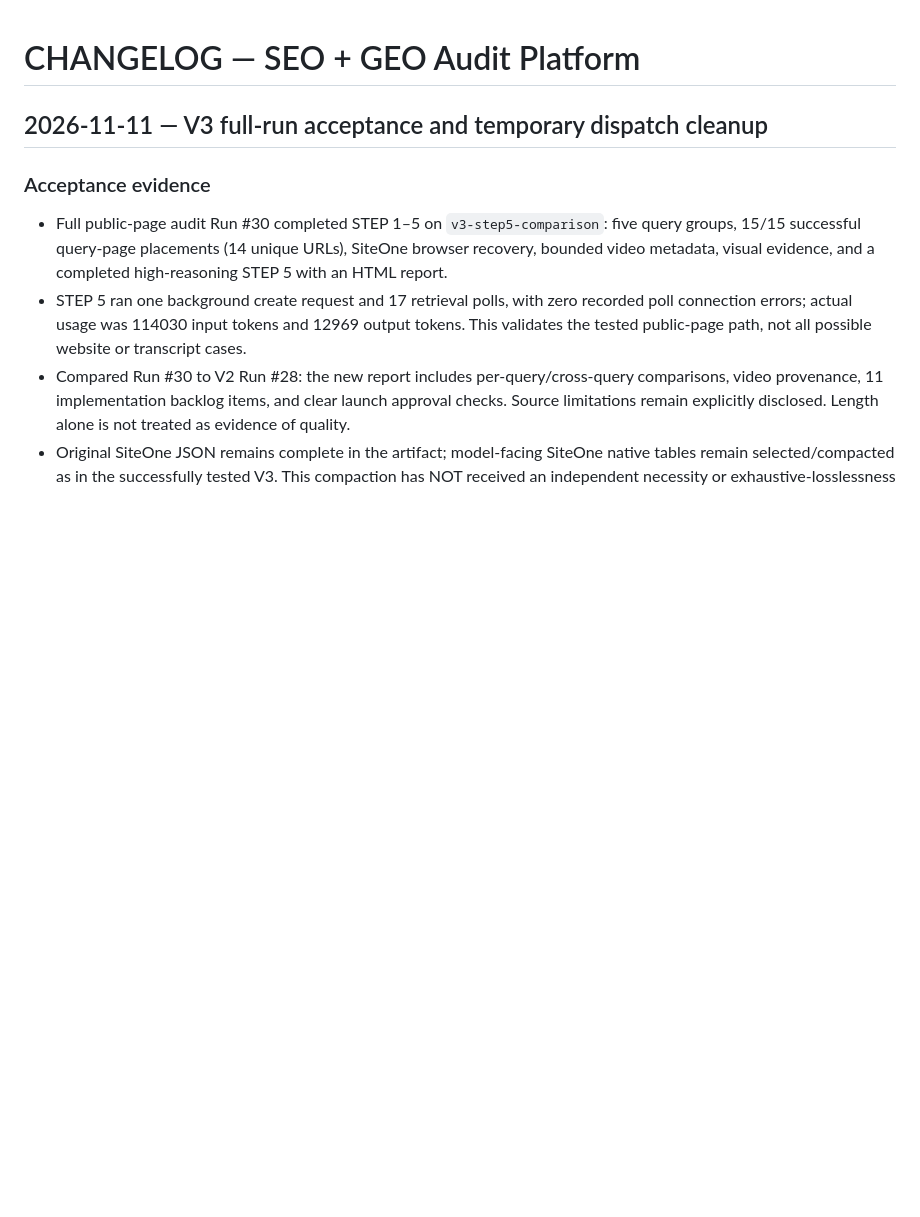
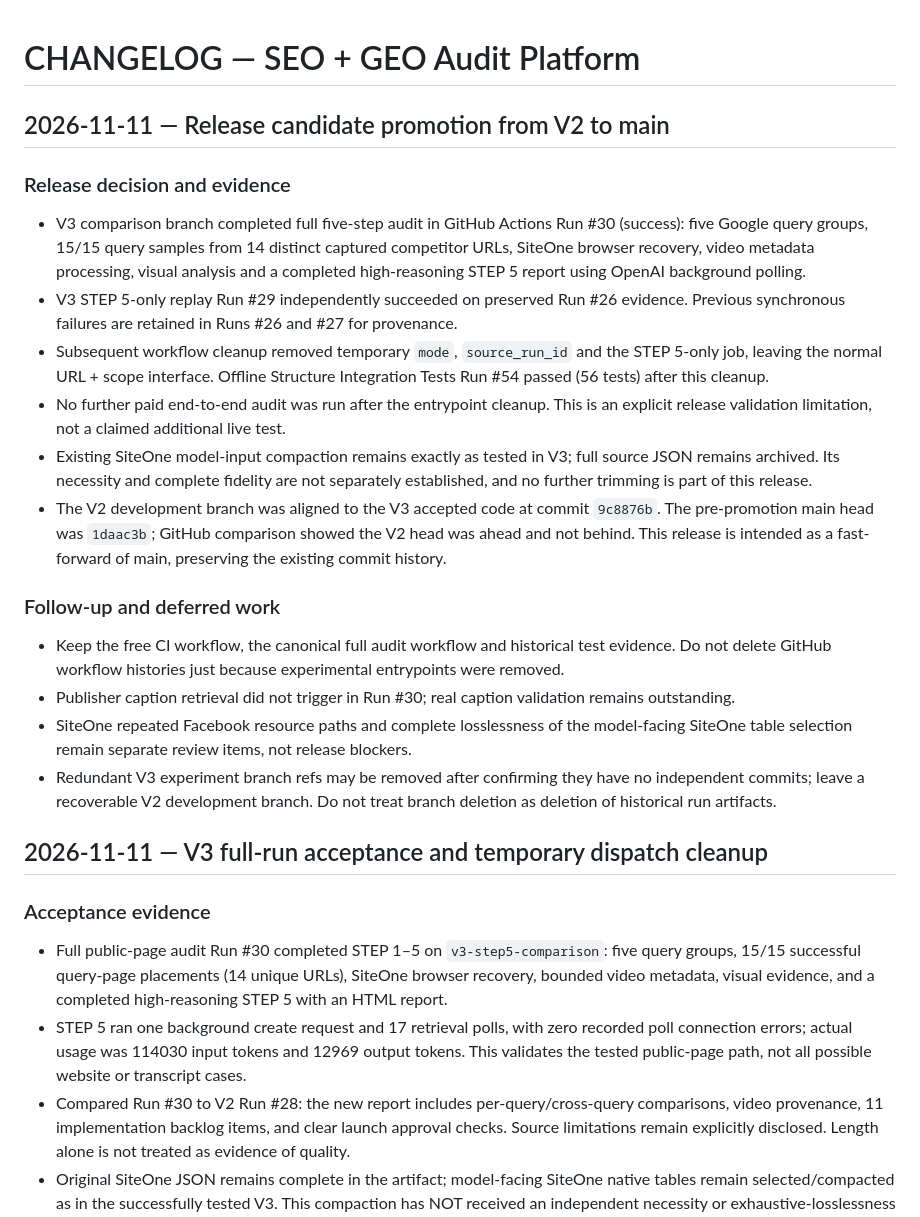
Before and after one commit to tbq1637-glitch/SEO-GEO-audit-platform, a Markdown page: CHANGELOG.md, the part around the change. GitHub-like rendering; blank space fills up the shorter version.

Commit message:
docs(release): record V3 validation and V2-to-main promotion decision

```diff
--- a/CHANGELOG.md
+++ b/CHANGELOG.md
@@ -1,4 +1,20 @@
 # CHANGELOG — SEO + GEO Audit Platform
+
+## 2026-11-11 — Release candidate promotion from V2 to main
+
+### Release decision and evidence
+- V3 comparison branch completed full five-step audit in GitHub Actions Run #30 (success): five Google query groups, 15/15 query samples from 14 distinct captured competitor URLs, SiteOne browser recovery, video metadata processing, visual analysis and a completed high-reasoning STEP 5 report using OpenAI background polling.
+- V3 STEP 5-only replay Run #29 independently succeeded on preserved Run #26 evidence. Previous synchronous failures are retained in Runs #26 and #27 for provenance.
+- Subsequent workflow cleanup removed temporary `mode`, `source_run_id` and the STEP 5-only job, leaving the normal URL + scope interface. Offline Structure Integration Tests Run #54 passed (56 tests) after this cleanup.
+- No further paid end-to-end audit was run after the entrypoint cleanup. This is an explicit release validation limitation, not a claimed additional live test.
+- Existing SiteOne model-input compaction remains exactly as tested in V3; full source JSON remains archived. Its necessity and complete fidelity are not separately established, and no further trimming is part of this release.
+- The V2 development branch was aligned to the V3 accepted code at commit `9c8876b`. The pre-promotion main head was `1daac3b`; GitHub comparison showed the V2 head was ahead and not behind. This release is intended as a fast-forward of main, preserving the existing commit history.
+
+### Follow-up and deferred work
+- Keep the free CI workflow, the canonical full audit workflow and historical test evidence. Do not delete GitHub workflow histories just because experimental entrypoints were removed.
+- Publisher caption retrieval did not trigger in Run #30; real caption validation remains outstanding.
+- SiteOne repeated Facebook resource paths and complete losslessness of the model-facing SiteOne table selection remain separate review items, not release blockers.
+- Redundant V3 experiment branch refs may be removed after confirming they have no independent commits; leave a recoverable V2 development branch. Do not treat branch deletion as deletion of historical run artifacts.
 
 ## 2026-11-11 — V3 full-run acceptance and temporary dispatch cleanup
 
```
